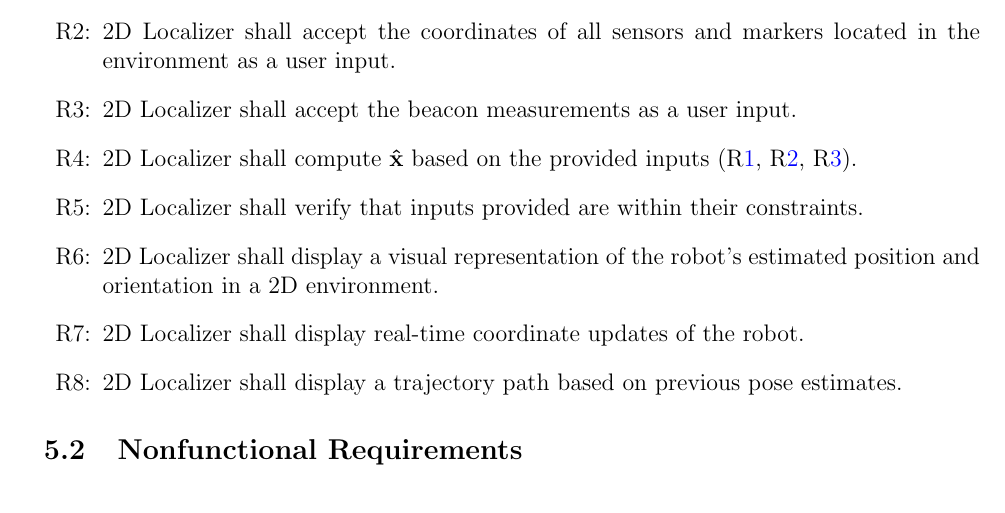
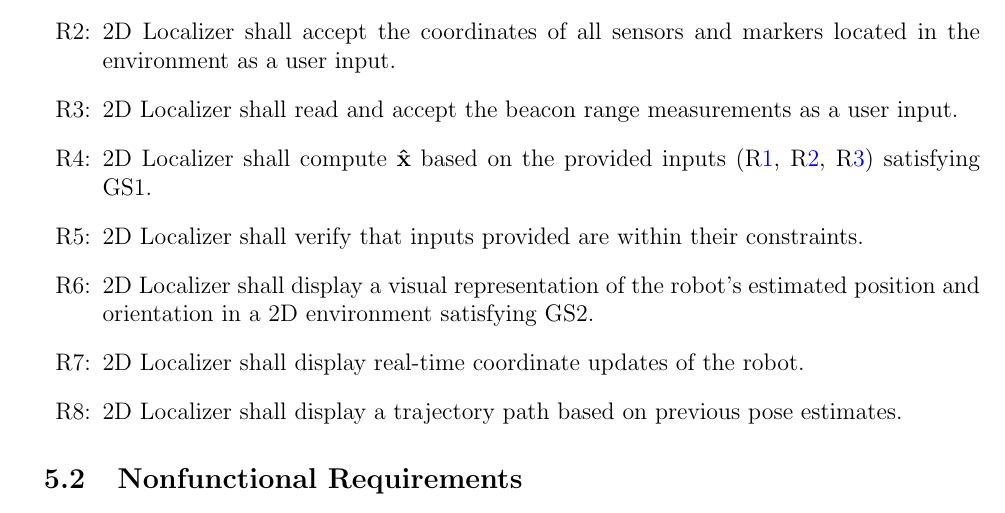
Before and after one commit to AliyahJimoh/2D-Localizer, a LaTeX document (docs/SRS/SRS.tex): part of page 19 of 22, cut so that both start at the same text. Compiled offline with pdfLaTeX.

Commit message:
Modify Functional Requirements

```diff
--- a/docs/SRS/SRS.tex
+++ b/docs/SRS/SRS.tex
@@ -907,13 +907,13 @@ qualities that the software is expected to exhibit.
 
 \item[R\refstepcounter{reqnum}\thereqnum\label{R_In_position}:] \progname~shall accept the coordinates of all sensors and markers located in the environment as a user input.
 
-\item[R\refstepcounter{reqnum}\thereqnum\label{R_In_measurement}:] \progname~shall accept the beacon measurements as a user input.
+\item[R\refstepcounter{reqnum}\thereqnum\label{R_In_measurement}:] \progname~shall read and accept the beacon range measurements as a user input.
 
-\item[R\refstepcounter{reqnum}\thereqnum\label{R_Calculate}:] \progname~shall compute $\mathbf{\hat{x}}$ based on the provided inputs (\rref{R_In_map}, \rref{R_In_position}, \rref{R_In_measurement}).
+\item[R\refstepcounter{reqnum}\thereqnum\label{R_Calculate}:] \progname~shall compute $\mathbf{\hat{x}}$ based on the provided inputs (\rref{R_In_map}, \rref{R_In_position}, \rref{R_In_measurement}) satisfying GS1.
 
 \item[R\refstepcounter{reqnum}\thereqnum\label{R_VerifyOutput}:] \progname~shall verify that inputs provided are within their constraints.
 
-\item[R\refstepcounter{reqnum}\thereqnum\label{R_Out_Visual}:] \progname~shall display a visual representation of the robot’s estimated position and orientation in a 2D environment.
+\item[R\refstepcounter{reqnum}\thereqnum\label{R_Out_Visual}:] \progname~shall display a visual representation of the robot’s estimated position and orientation in a 2D environment satisfying GS2.
 
 \item[R\refstepcounter{reqnum}\thereqnum\label{R_Out_Coordinates}:] \progname~shall display real-time coordinate updates of the robot.
 
```
Also changed, not shown: docs/SRS/SRS.pdf.
